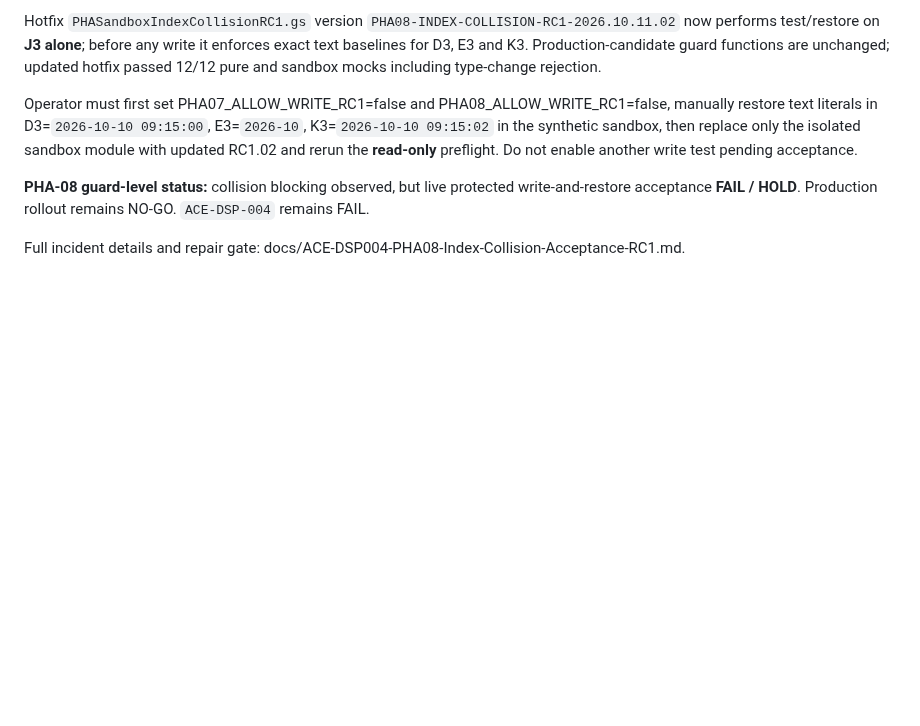
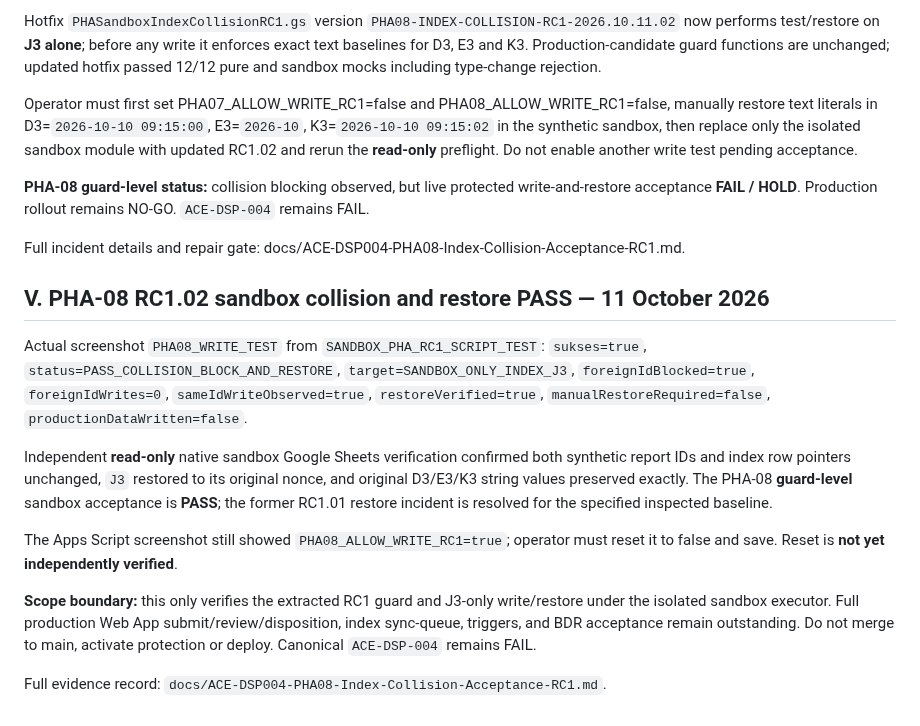
Before and after one commit to leidaafihijika7-lab/manajemen-kinerja-minomartani, a Markdown page: docs/ACE-DSP004-Protection-Hardening-Acceptance-RC1.md, the part around the change. Rendered like a GitHub page; blank space fills up the shorter version.

Commit message:
docs(ace): mark PHA-08 J3-only collision acceptance PASS after independent sandbox verification

```diff
--- a/docs/ACE-DSP004-Protection-Hardening-Acceptance-RC1.md
+++ b/docs/ACE-DSP004-Protection-Hardening-Acceptance-RC1.md
@@ -367,3 +367,15 @@ Operator must first set PHA07_ALLOW_WRITE_RC1=false and PHA08_ALLOW_WRITE_RC1=fa
 **PHA-08 guard-level status:** collision blocking observed, but live protected write-and-restore acceptance **FAIL / HOLD**. Production rollout remains NO-GO. `ACE-DSP-004` remains FAIL.
 
 Full incident details and repair gate: docs/ACE-DSP004-PHA08-Index-Collision-Acceptance-RC1.md.
+
+## V. PHA-08 RC1.02 sandbox collision and restore PASS — 11 October 2026
+
+Actual screenshot `PHA08_WRITE_TEST` from `SANDBOX_PHA_RC1_SCRIPT_TEST`: `sukses=true`, `status=PASS_COLLISION_BLOCK_AND_RESTORE`, `target=SANDBOX_ONLY_INDEX_J3`, `foreignIdBlocked=true`, `foreignIdWrites=0`, `sameIdWriteObserved=true`, `restoreVerified=true`, `manualRestoreRequired=false`, `productionDataWritten=false`.
+
+Independent **read-only** native sandbox Google Sheets verification confirmed both synthetic report IDs and index row pointers unchanged, `J3` restored to its original nonce, and original D3/E3/K3 string values preserved exactly. The PHA-08 **guard-level** sandbox acceptance is **PASS**; the former RC1.01 restore incident is resolved for the specified inspected baseline.
+
+The Apps Script screenshot still showed `PHA08_ALLOW_WRITE_RC1=true`; operator must reset it to false and save. Reset is **not yet independently verified**.
+
+**Scope boundary:** this only verifies the extracted RC1 guard and J3-only write/restore under the isolated sandbox executor. Full production Web App submit/review/disposition, index sync-queue, triggers, and BDR acceptance remain outstanding. Do not merge to main, activate protection or deploy. Canonical `ACE-DSP-004` remains FAIL.
+
+Full evidence record: `docs/ACE-DSP004-PHA08-Index-Collision-Acceptance-RC1.md`.
```
